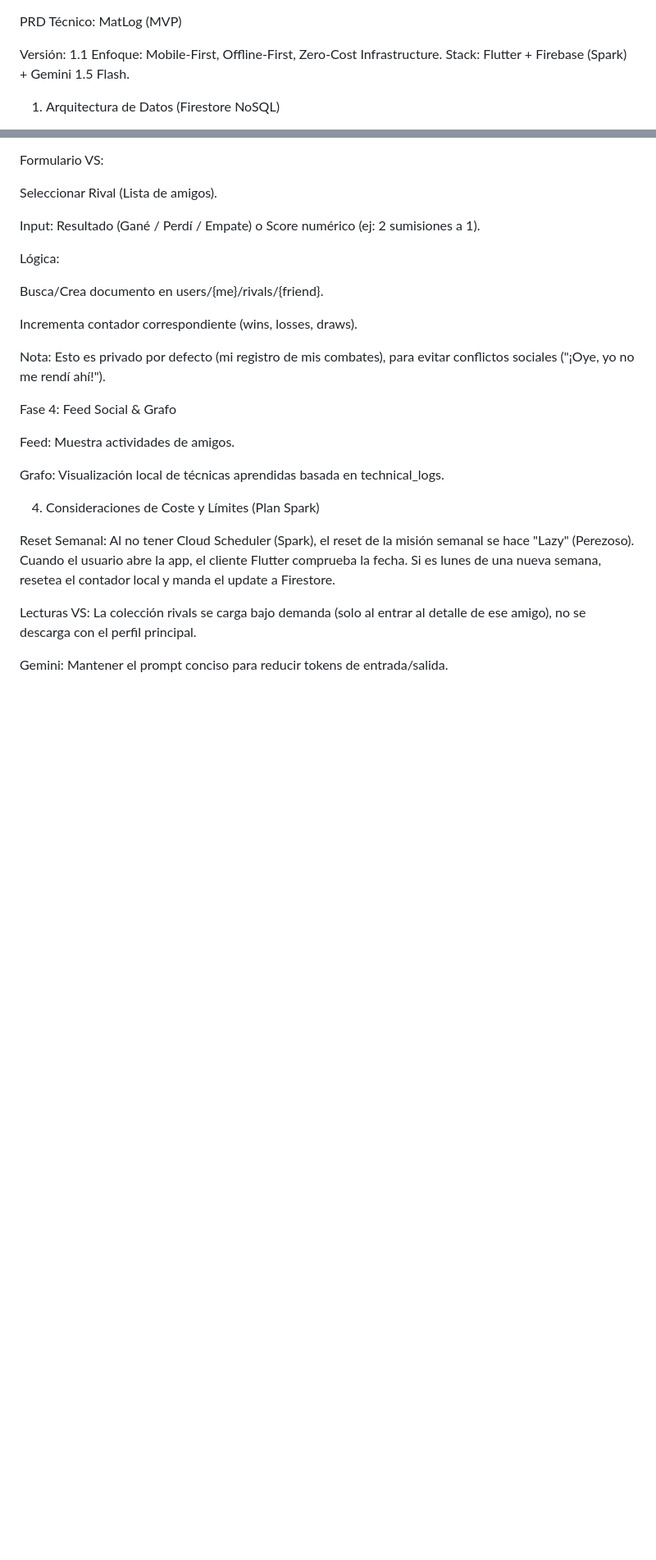
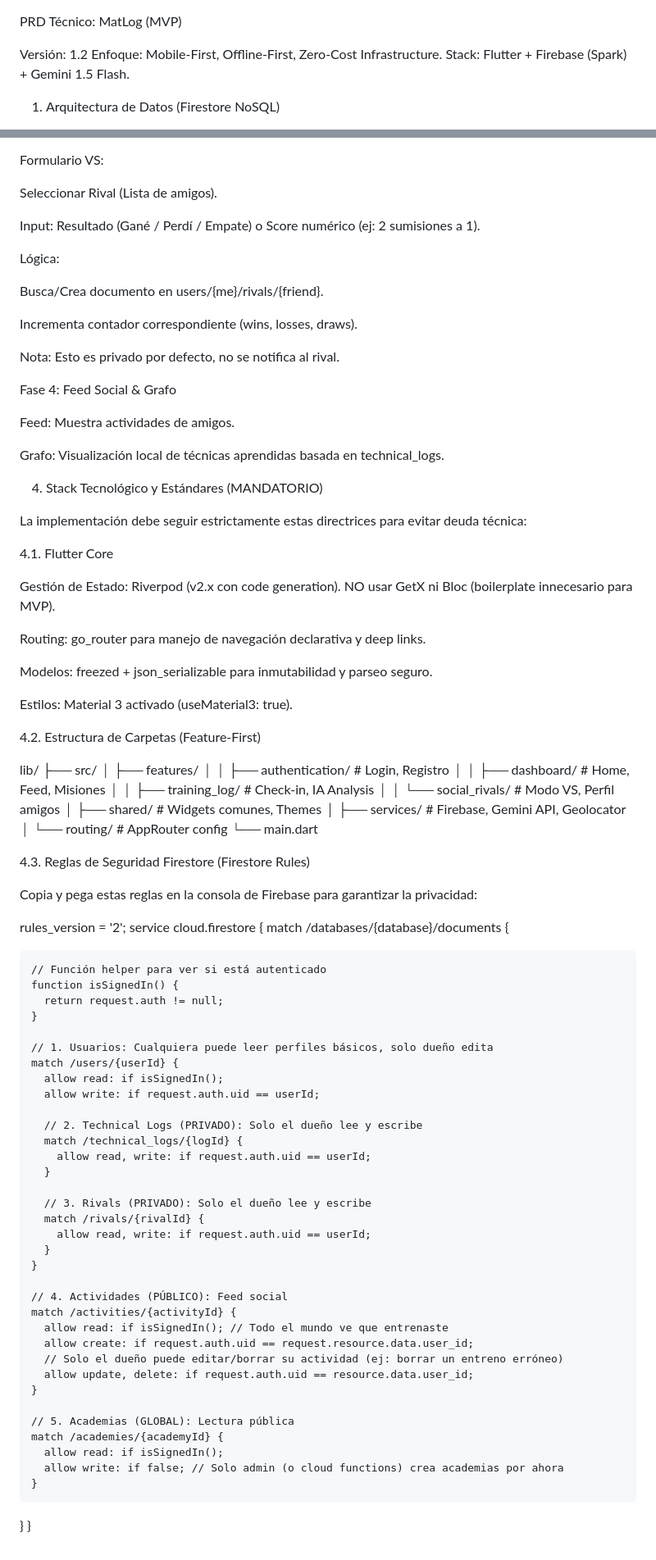
Before and after one commit to josecolomina/MatLogBJJ, a Markdown page: MatLog_Technical_PRD.md, 2 parts joined by grey strips. Shown: that part at 82% size. Rendered like a GitHub page; blank space fills up the shorter version.

```diff
--- a/MatLog_Technical_PRD.md
+++ b/MatLog_Technical_PRD.md
@@ -1,6 +1,6 @@
 PRD Técnico: MatLog (MVP)
 
-Versión: 1.1
+Versión: 1.2
 Enfoque: Mobile-First, Offline-First, Zero-Cost Infrastructure.
 Stack: Flutter + Firebase (Spark) + Gemini 1.5 Flash.
 
@@ -190,7 +189,7 @@ Busca/Crea documento en users/{me}/rivals/{friend}.
 
 Incrementa contador correspondiente (wins, losses, draws).
 
-Nota: Esto es privado por defecto (mi registro de mis combates), para evitar conflictos sociales ("¡Oye, yo no me rendí ahí!").
+Nota: Esto es privado por defecto, no se notifica al rival.
 
 Fase 4: Feed Social & Grafo
 
@@ -198,10 +197,76 @@ Feed: Muestra actividades de amigos.
 
 Grafo: Visualización local de técnicas aprendidas basada en technical_logs.
 
-4. Consideraciones de Coste y Límites (Plan Spark)
+4. Stack Tecnológico y Estándares (MANDATORIO)
 
-Reset Semanal: Al no tener Cloud Scheduler (Spark), el reset de la misión semanal se hace "Lazy" (Perezoso). Cuando el usuario abre la app, el cliente Flutter comprueba la fecha. Si es lunes de una nueva semana, resetea el contador local y manda el update a Firestore.
+La implementación debe seguir estrictamente estas directrices para evitar deuda técnica:
 
-Lecturas VS: La colección rivals se carga bajo demanda (solo al entrar al detalle de ese amigo), no se descarga con el perfil principal.
+4.1. Flutter Core
 
-Gemini: Mantener el prompt conciso para reducir tokens de entrada/salida.
+Gestión de Estado: Riverpod (v2.x con code generation). NO usar GetX ni Bloc (boilerplate innecesario para MVP).
+
+Routing: go_router para manejo de navegación declarativa y deep links.
+
+Modelos: freezed + json_serializable para inmutabilidad y parseo seguro.
+
+Estilos: Material 3 activado (useMaterial3: true).
+
+4.2. Estructura de Carpetas (Feature-First)
+
+lib/
+├── src/
+│   ├── features/
+│   │   ├── authentication/   # Login, Registro
+│   │   ├── dashboard/        # Home, Feed, Misiones
+│   │   ├── training_log/     # Check-in, IA Analysis
+│   │   └── social_rivals/    # Modo VS, Perfil amigos
+│   ├── shared/               # Widgets comunes, Themes
+│   ├── services/             # Firebase, Gemini API, Geolocator
+│   └── routing/              # AppRouter config
+└── main.dart
+
+
+4.3. Reglas de Seguridad Firestore (Firestore Rules)
+
+Copia y pega estas reglas en la consola de Firebase para garantizar la privacidad:
+
+rules_version = '2';
+service cloud.firestore {
+  match /databases/{database}/documents {
+
+    // Función helper para ver si está autenticado
+    function isSignedIn() {
+      return request.auth != null;
+    }
+
+    // 1. Usuarios: Cualquiera puede leer perfiles básicos, solo dueño edita
+    match /users/{userId} {
+      allow read: if isSignedIn();
+      allow write: if request.auth.uid == userId;
+
+      // 2. Technical Logs (PRIVADO): Solo el dueño lee y escribe
+      match /technical_logs/{logId} {
+        allow read, write: if request.auth.uid == userId;
+      }
+
+      // 3. Rivals (PRIVADO): Solo el dueño lee y escribe
+      match /rivals/{rivalId} {
+        allow read, write: if request.auth.uid == userId;
+      }
+    }
+
+    // 4. Actividades (PÚBLICO): Feed social
+    match /activities/{activityId} {
+      allow read: if isSignedIn(); // Todo el mundo ve que entrenaste
+      allow create: if request.auth.uid == request.resource.data.user_id;
+      // Solo el dueño puede editar/borrar su actividad (ej: borrar un entreno erróneo)
+      allow update, delete: if request.auth.uid == resource.data.user_id;
+    }
+
+    // 5. Academias (GLOBAL): Lectura pública
+    match /academies/{academyId} {
+      allow read: if isSignedIn();
+      allow write: if false; // Solo admin (o cloud functions) crea academias por ahora
+    }
+  }
+}
```
Also changed, not shown: other parts of MatLog_Technical_PRD.md (+0 -1 lines).
